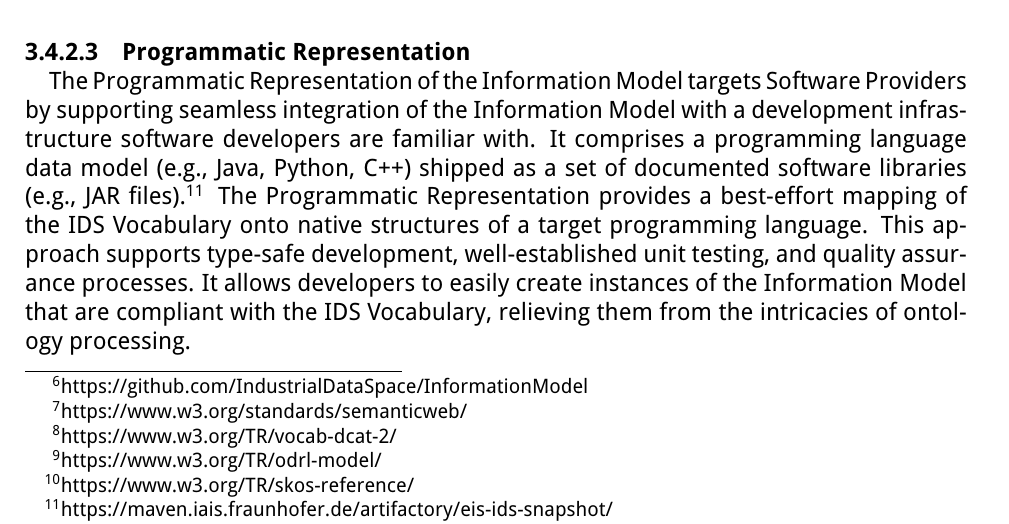
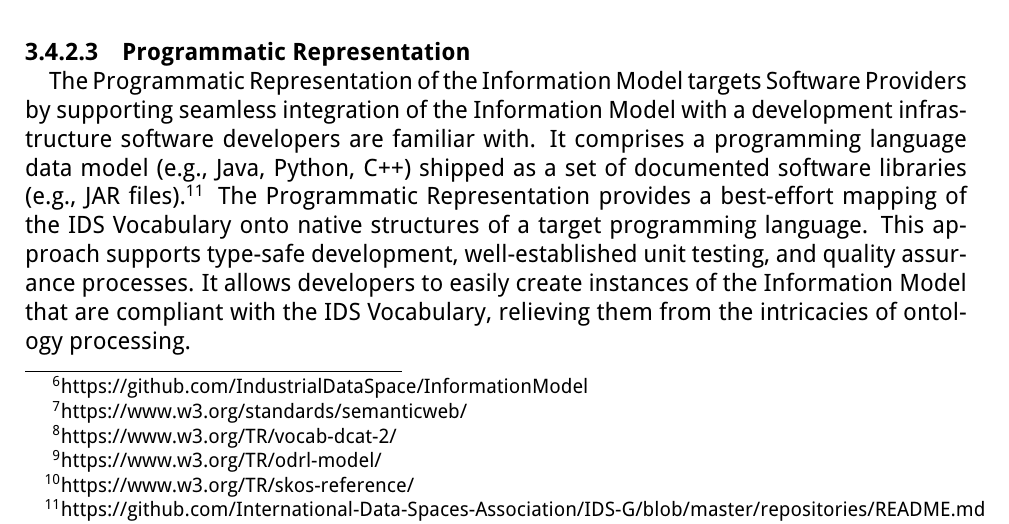
Before and after one commit to International-Data-Spaces-Association/IDS-RAM_4_0, a LaTeX document (IDSA_RAM_4_0.tex, which reads section3_3_information_layer.tex): part of page 54 of 149, cut so that both start at the same text. Compiled offline with pdfLaTeX.

Commit message:
linking to IDS-G for programmatic representation

```diff
--- a/section3_3_information_layer.tex
+++ b/section3_3_information_layer.tex
@@ -25,7 +25,9 @@ It has been developed along the analysis, findings, and requirements of the Conc
 
 \paragraph{Programmatic Representation\\}
 %\addcontentsline{toc}{paragraph}{Programmatic Representation}
-The Programmatic Representation of the Information Model targets Software Providers by supporting seamless integration of the Information Model with a development infrastructure software developers are familiar with. It comprises a programming language data model (e.g., Java, Python, C++) shipped as a set of documented software libraries (e.g., JAR files).\footnote{https://maven.iais.fraunhofer.de/artifactory/eis-ids-snapshot/ } The Programmatic Representation provides a best-effort mapping of the IDS Vocabulary onto native structures of a target programming language. This approach supports type-safe development, well-established unit testing, and quality assurance processes. It allows developers to easily create instances of the Information Model that are compliant with the IDS Vocabulary, relieving them from the intricacies of ontology processing.
+The Programmatic Representation of the Information Model targets Software Providers by supporting seamless integration of the Information Model with a development infrastructure software developers are familiar with. It comprises a programming language data model (e.g., Java, Python, C++) shipped as a set of documented software libraries (e.g., JAR files).\footnote{https://github.com/International-Data-Spaces-Association/IDS-G/blob/master/repositories/README.md }
+% ToDo: IDS-G should provide the single point of truth.  @Sebastian Steinbuß, this is the most specific link I can imagine.  However, that page does not have an easy-to-spot section "programmatic representation of the infomodel", but one has to search in order to find out that "Artifactory, Fraunhofer IAIS" provides the desired information, and this link could also still be improved (https://github.com/International-Data-Spaces-Association/IDS-G/issues/2).
+The Programmatic Representation provides a best-effort mapping of the IDS Vocabulary onto native structures of a target programming language. This approach supports type-safe development, well-established unit testing, and quality assurance processes. It allows developers to easily create instances of the Information Model that are compliant with the IDS Vocabulary, relieving them from the intricacies of ontology processing.
 
 
 
```
